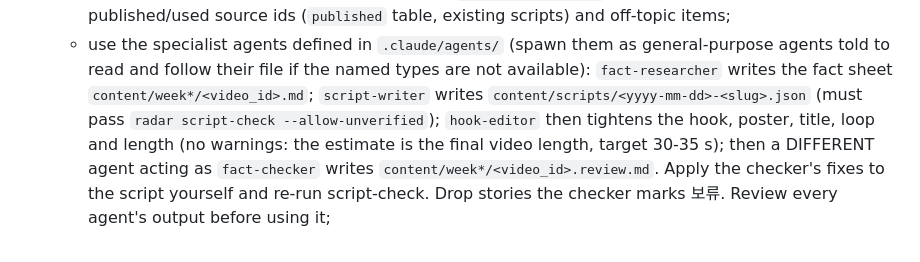
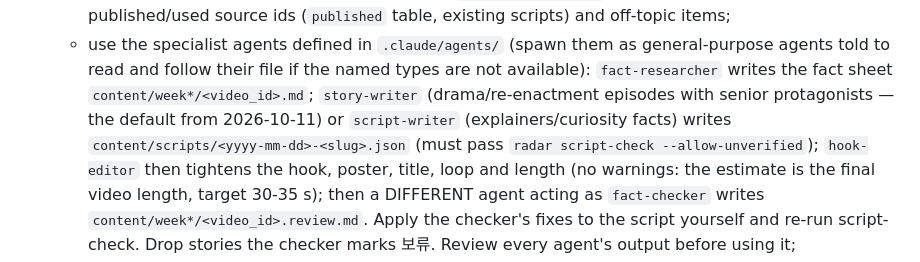
Before and after one commit to truman-test/global-shorts-radar, a Markdown page: docs/daily_routine.md, the part around the change. Drawn GitHub-style.

Commit message:
Hire story-writer: senior-protagonist re-enactment dramas from verified cases
Co-Authored-By: Claude Opus 5.5 <noreply@anthropic.com>

```diff
--- a/docs/daily_routine.md
+++ b/docs/daily_routine.md
@@ -45,7 +45,7 @@ The only thing left to the owner is **uploading in YouTube Studio**. Talk to the
      published/used source ids (`published` table, existing scripts) and off-topic items;
    - use the specialist agents defined in `.claude/agents/` (spawn them as general-purpose agents told to read
      and follow their file if the named types are not available): `fact-researcher` writes the fact sheet
-     `content/week*/<video_id>.md`; `script-writer` writes `content/scripts/<yyyy-mm-dd>-<slug>.json` (must pass
+     `content/week*/<video_id>.md`; `story-writer` (drama/re-enactment episodes with senior protagonists — the default from 2026-10-11) or `script-writer` (explainers/curiosity facts) writes `content/scripts/<yyyy-mm-dd>-<slug>.json` (must pass
      `radar script-check --allow-unverified`); `hook-editor` then tightens the hook, poster, title, loop and length
      (no warnings: the estimate is the final video length, target 30-35 s); then a DIFFERENT agent acting as `fact-checker` writes
      `content/week*/<video_id>.review.md`. Apply the checker's fixes to the script yourself and re-run script-check.
```
Also changed, not shown: .claude/agents/story-writer.md (added, +28 -0 lines).
